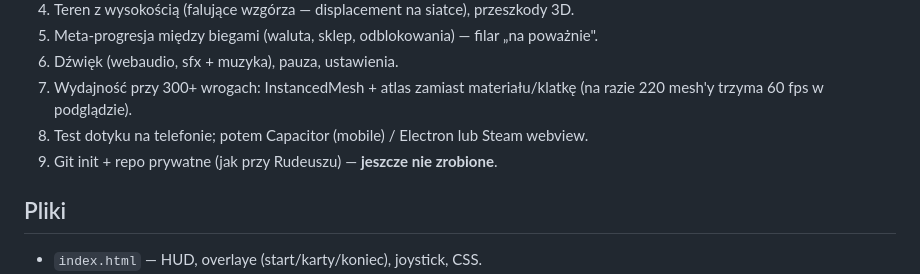
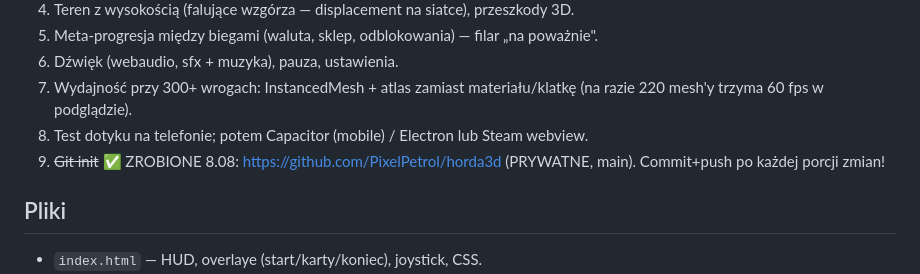
Before and after one commit to PixelPetrol/horda3d-demo, a Markdown page: INFO-PROJEKT.md, the part around the change. Rendered like a GitHub page.

Commit message:
INFO: link do repo
Co-Authored-By: Claude Fable 5 <noreply@anthropic.com>

```diff
--- a/INFO-PROJEKT.md
+++ b/INFO-PROJEKT.md
@@ -150,7 +150,7 @@
 7. Wydajność przy 300+ wrogach: InstancedMesh + atlas zamiast materiału/klatkę
    (na razie 220 mesh'y trzyma 60 fps w podglądzie).
 8. Test dotyku na telefonie; potem Capacitor (mobile) / Electron lub Steam webview.
-9. Git init + repo prywatne (jak przy Rudeuszu) — **jeszcze nie zrobione**.
+9. ~~Git init~~ ✅ ZROBIONE 8.08: https://github.com/PixelPetrol/horda3d (PRYWATNE, main). Commit+push po każdej porcji zmian!
 
 ## Pliki
 - `index.html` — HUD, overlaye (start/karty/koniec), joystick, CSS.
```
